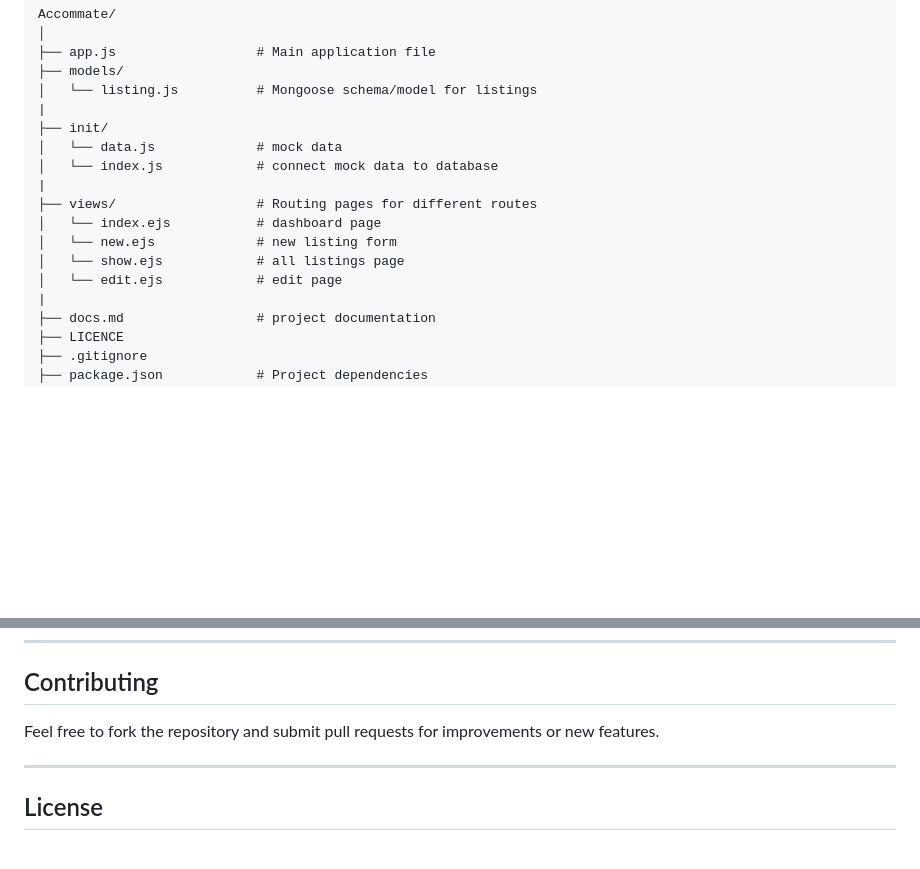
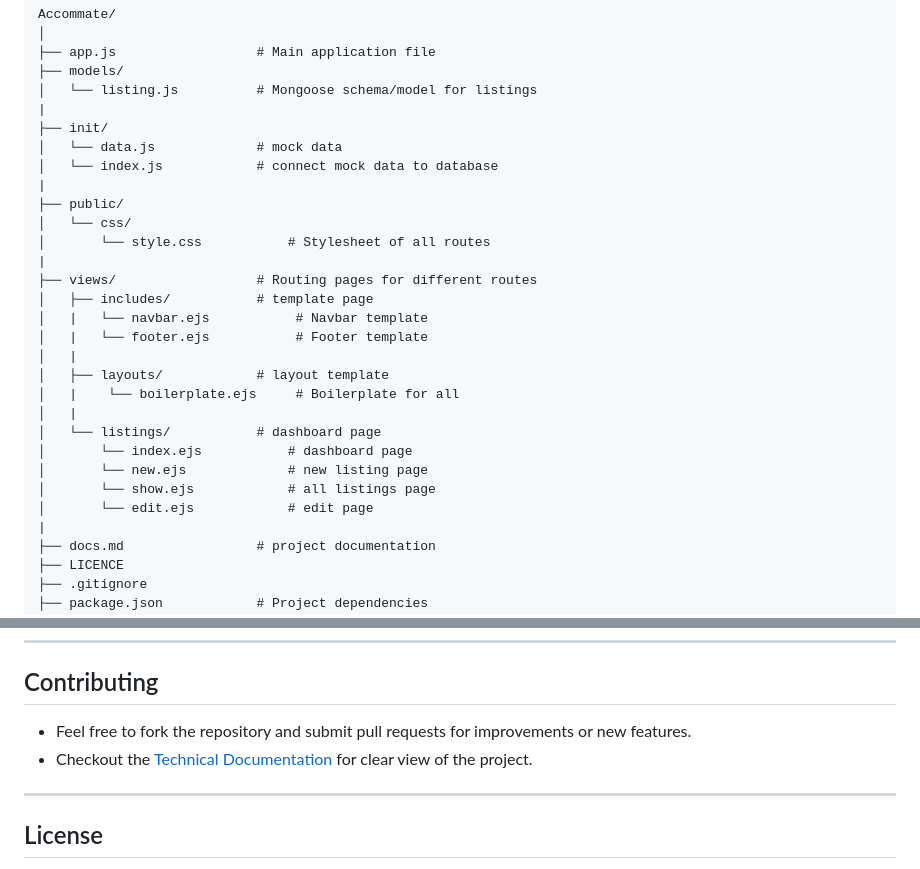
Before and after one commit to ShreelaxmiHegde/Accommate, a Markdown page: README.md, 2 parts joined by grey strips. Drawn GitHub-style; blank space fills up the shorter version.

Commit message:
Improved documentation

```diff
--- a/README.md
+++ b/README.md
@@ -32,11 +32,23 @@ Accommate/
 │   └── data.js             # mock data
 │   └── index.js            # connect mock data to database
 |
+├── public/
+│   └── css/
+│       └── style.css           # Stylesheet of all routes
+|
 ├── views/                  # Routing pages for different routes
-│   └── index.ejs           # dashboard page
-│   └── new.ejs             # new listing form
-│   └── show.ejs            # all listings page
-│   └── edit.ejs            # edit page
+│   ├── includes/           # template page
+│   |   └── navbar.ejs           # Navbar template
+│   |   └── footer.ejs           # Footer template
+│   |
+│   ├── layouts/            # layout template
+│   |    └── boilerplate.ejs     # Boilerplate for all
+│   |
+│   └── listings/           # dashboard page
+│       └── index.ejs           # dashboard page
+│       └── new.ejs             # new listing page
+│       └── show.ejs            # all listings page
+│       └── edit.ejs            # edit page
 |
 ├── docs.md                 # project documentation
 ├── LICENCE
@@ -105,7 +117,8 @@ DELETE /listings/:id
 ---
 
 ## Contributing
-Feel free to fork the repository and submit pull requests for improvements or new features.
+- Feel free to fork the repository and submit pull requests for improvements or new features.
+- Checkout the [Technical Documentation](docs.md) for clear view of the project.
 
 ---
 
```
Also changed, not shown: docs.md (+34 -7 lines).
